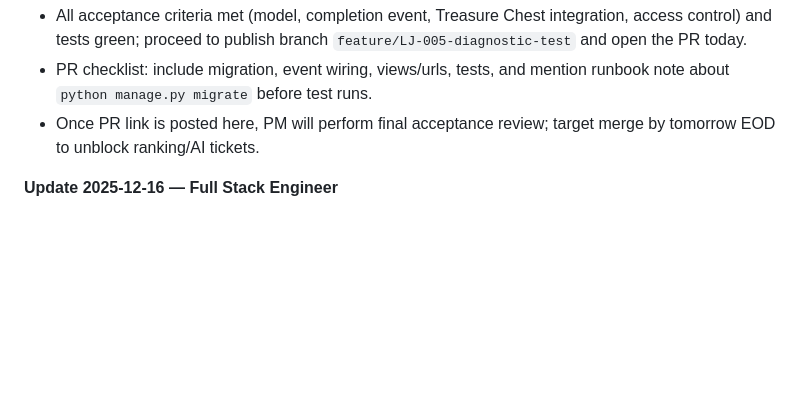
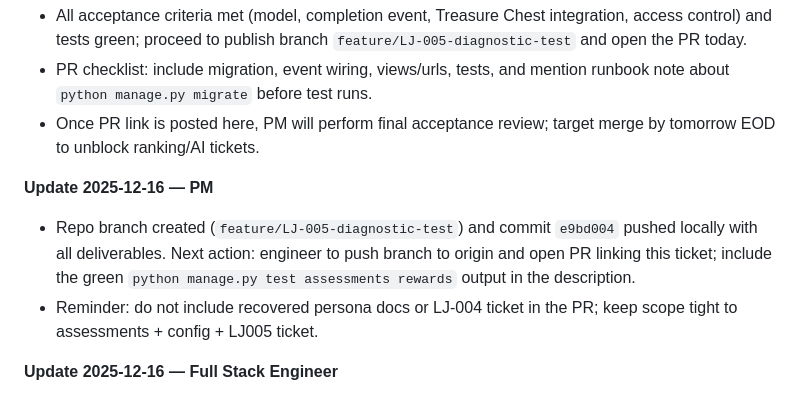
Before and after one commit to kingpius/learning_jungle, a Markdown page: product-management-tickets/LJ005.md, the part around the change. Rendered like a GitHub page; blank space fills up the shorter version.

Commit message:
LJ-005: update ticket log

```diff
--- a/product-management-tickets/LJ005.md
+++ b/product-management-tickets/LJ005.md
@@ -186,6 +186,10 @@ P0 — Core MVP event layer
 - PR checklist: include migration, event wiring, views/urls, tests, and mention runbook note about `python manage.py migrate` before test runs.
 - Once PR link is posted here, PM will perform final acceptance review; target merge by tomorrow EOD to unblock ranking/AI tickets.
 
+**Update 2025-12-16 — PM**
+- Repo branch created (`feature/LJ-005-diagnostic-test`) and commit `e9bd004` pushed locally with all deliverables. Next action: engineer to push branch to origin and open PR linking this ticket; include the green `python manage.py test assessments rewards` output in the description.
+- Reminder: do not include recovered persona docs or LJ-004 ticket in the PR; keep scope tight to assessments + config + LJ005 ticket.
+
 **Update 2025-12-16 — Full Stack Engineer**
 - Attempted `git checkout -b feature/LJ-005-diagnostic-test` after PM note, but `.git/refs/heads/feature/LJ-005-diagnostic-test.lock` still rejects writes with `Operation not permitted`. Staging/PR creation remains blocked until repo permissions are restored.
 - Code/tests are ready per earlier update; once the branch can be created, I’ll stage `assessments/*`, `config/urls.py`, migrations, and push immediately with the requested runbook note.
```
